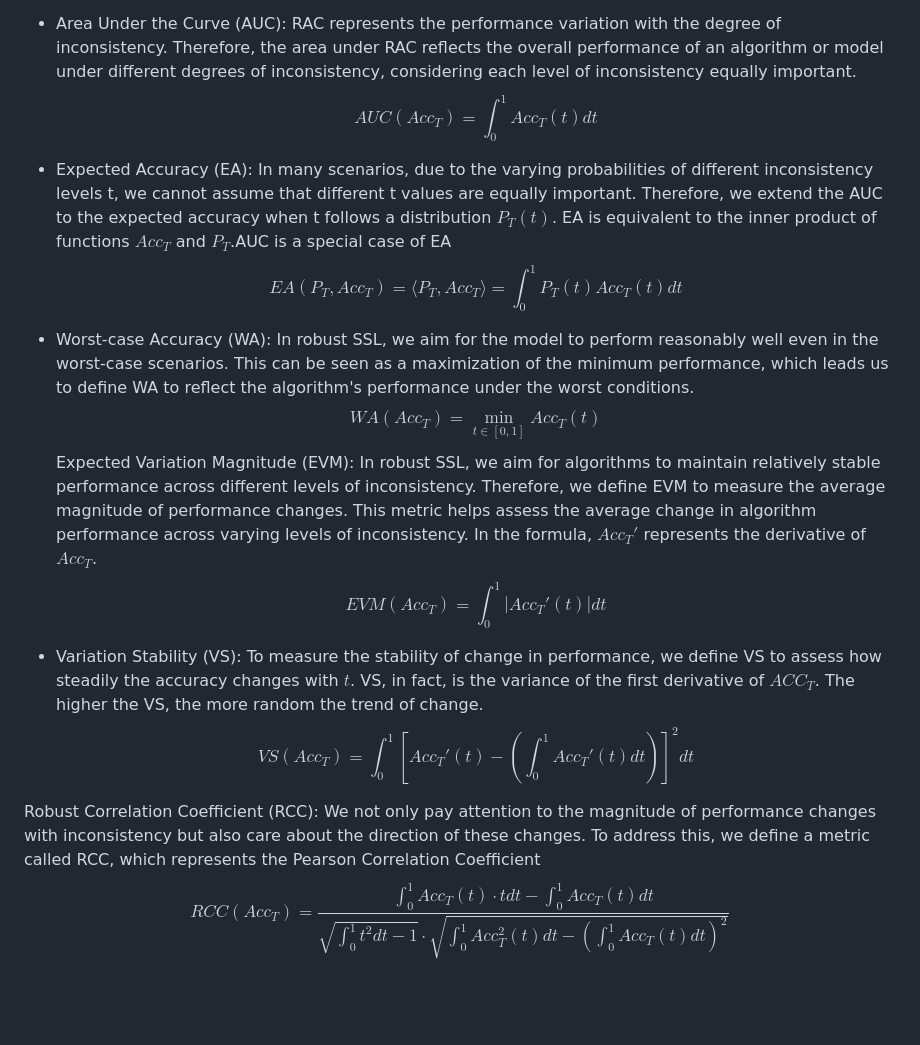
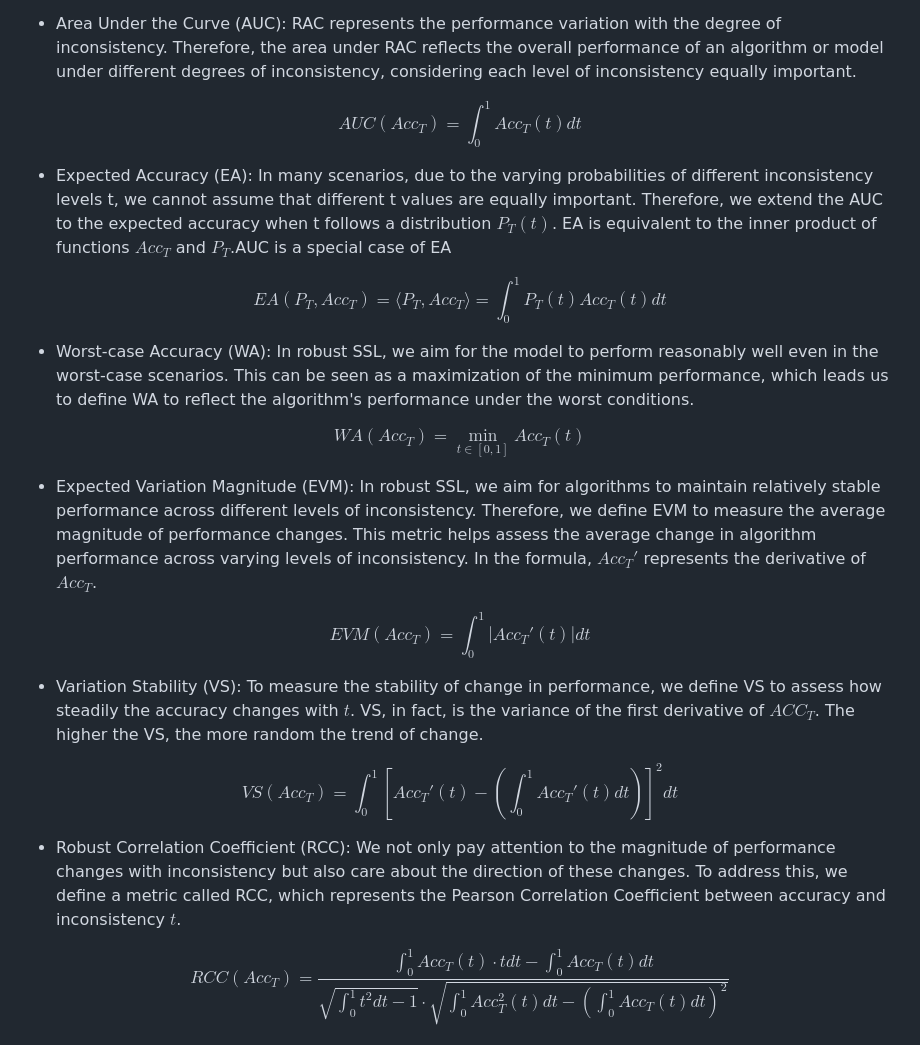
Before and after one commit to YGZWQZD/Robust-SSL-Benchmark, a Markdown page: README.md, the part around the change. Rendered like a GitHub page; blank space fills up the shorter version.

```diff
--- a/README.md
+++ b/README.md
@@ -12,28 +12,25 @@ Studying the robustness of algorithms requires a dynamic perspective to investig
 In order to provide a more comprehensive evaluation of SSL algorithms, we have defined multiple evaluation metrics to assess the robustness of these algorithms as unlabeled data varies. Unlike previous classical SSL evaluations that only assess $Acc_T(0)$ and previous robust SSL evaluations that only assess $Acc_T(t)$ for a specific t, our established evaluation framework based on RAC can reflect the global robustness.
 
 - Area Under the Curve (AUC): RAC represents the performance variation with the degree of inconsistency. Therefore, the area under RAC reflects the overall performance of an algorithm or model under different degrees of inconsistency, considering each level of inconsistency equally important.
-$$
-AUC(Acc_T) =\int_0^1 Acc_T(t)dt
-$$
+
+$$AUC(Acc_T) =\int_0^1 Acc_T(t)dt$$
 
 - Expected Accuracy (EA): In many scenarios, due to the varying probabilities of different inconsistency levels t, we cannot assume that different t values are equally important. Therefore, we extend the AUC to the expected accuracy when t follows a distribution $P_T(t)$. EA is equivalent to the inner product of functions $Acc_T$ and $P_T$.AUC is a special case of EA
-$$
-EA(P_T,Acc_T) = \langle P_T,Acc_T\rangle=\int_0^1 P_T(t)Acc_T(t)dt
-$$
+
+$$EA(P_T,Acc_T) = \langle P_T,Acc_T\rangle=\int_0^1 P_T(t)Acc_T(t)dt$$
+
 - Worst-case Accuracy (WA): In robust SSL, we aim for the model to perform reasonably well even in the worst-case scenarios. This can be seen as a maximization of the minimum performance, which leads us to define WA to reflect the algorithm's performance under the worst conditions.
-$$
-WA(Acc_T)=\min_{t\in[0,1]} Acc_T(t)
-$$
-Expected Variation Magnitude (EVM): In robust SSL, we aim for algorithms to maintain relatively stable performance across different levels of inconsistency. Therefore, we define EVM to measure the average magnitude of performance changes. This metric helps assess the average change in algorithm performance across varying levels of inconsistency. In the formula, $Acc_T'$ represents the derivative of $Acc_T$.
-$$
-EVM(Acc_T) =\int_0^1 |Acc_T'(t)|dt
-$$
+
+$$WA(Acc_T)=\min_{t\in[0,1]} Acc_T(t)$$
+
+- Expected Variation Magnitude (EVM): In robust SSL, we aim for algorithms to maintain relatively stable performance across different levels of inconsistency. Therefore, we define EVM to measure the average magnitude of performance changes. This metric helps assess the average change in algorithm performance across varying levels of inconsistency. In the formula, $Acc_T'$ represents the derivative of $Acc_T$.
+
+$$EVM(Acc_T) =\int_0^1 |Acc_T'(t)|dt$$
 
 - Variation Stability (VS): To measure the stability of change in performance, we define VS to assess how steadily the accuracy changes with $t$. VS, in fact, is the variance of the first derivative of $ACC_T$. The higher the VS, the more random the trend of change.
-$$
-VS(Acc_T)=\int_0^1 [Acc_T'(t)-(\int_0^1Acc_T'(t)dt)]^2dt
-$$
 
-Robust Correlation Coefficient (RCC): We not only pay attention to the magnitude of performance changes with inconsistency but also care about the direction of these changes. To address this, we define a metric called RCC, which represents the Pearson Correlation Coefficient $$
-RCC(Acc_T)=\frac{\int_0^1 Acc_T(t)\cdot t dt - \int_0^1 Acc_T(t) dt}{\sqrt{\int_0^1 t^2dt -1}\cdot\sqrt{\int_0^1 Acc_T^2(t)dt-(\int_0^1 Acc_T(t) dt)^2}}
-$$
+$$VS(Acc_T)=\int_0^1 [Acc_T'(t)-(\int_0^1Acc_T'(t)dt)]^2dt$$
+
+- Robust Correlation Coefficient (RCC): We not only pay attention to the magnitude of performance changes with inconsistency but also care about the direction of these changes. To address this, we define a metric called RCC, which represents the Pearson Correlation Coefficient  between accuracy and inconsistency $t$.
+
+$$RCC(Acc_T)=\frac{\int_0^1 Acc_T(t)\cdot t dt - \int_0^1 Acc_T(t) dt}{\sqrt{\int_0^1 t^2dt -1}\cdot\sqrt{\int_0^1 Acc_T^2(t)dt-(\int_0^1 Acc_T(t) dt)^2}}$$
```
